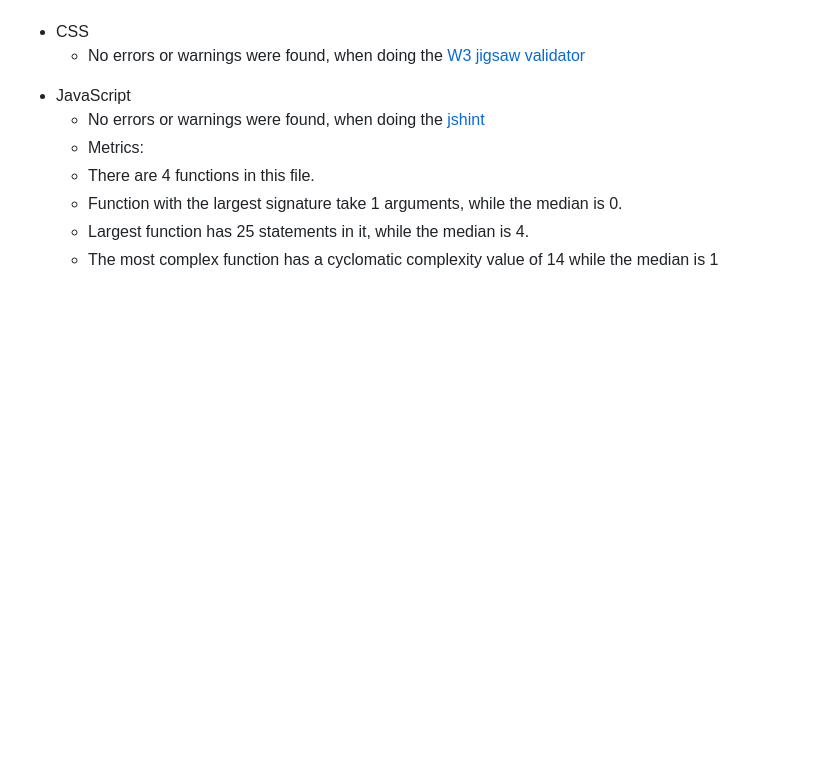
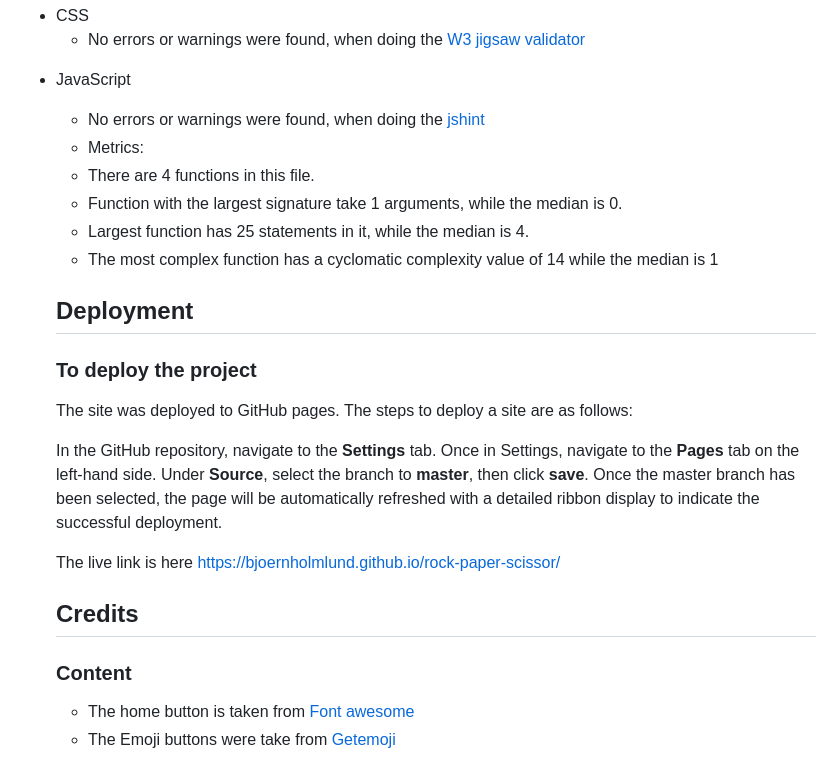
Before and after one commit to bjoernholmlund/rock-paper-scissor, a Markdown page: README.md, the part around the change. Drawn GitHub-style; blank space fills up the shorter version.

Commit message:
Adding more to readme

```diff
--- a/README.md
+++ b/README.md
@@ -64,3 +64,22 @@ I also confirmed that this project works as intended on mobile devices and deskt
   - Function with the largest signature take 1 arguments, while the median is 0.
   - Largest function has 25 statements in it, while the median is 4.
   - The most complex function has a cyclomatic complexity value of 14 while the median is 1
+
+  ## Deployment
+
+  ### To deploy the project
+
+  The site was deployed to GitHub pages. The steps to deploy a site are as follows:
+
+  In the GitHub repository, navigate to the **Settings** tab.
+  Once in Settings, navigate to the **Pages** tab on the left-hand side.
+  Under **Source**, select the branch to **master**, then click **save**.
+  Once the master branch has been selected, the page will be automatically refreshed with a detailed ribbon display to indicate the successful deployment.
+
+  The live link is here https://bjoernholmlund.github.io/rock-paper-scissor/
+
+  ## Credits
+
+  ### Content
+  - The home button is taken from <a href="https://fontawesome.com/">Font awesome</a>
+  - The Emoji buttons were take from <a href="https://getemoji.com/">Getemoji</a>
```
